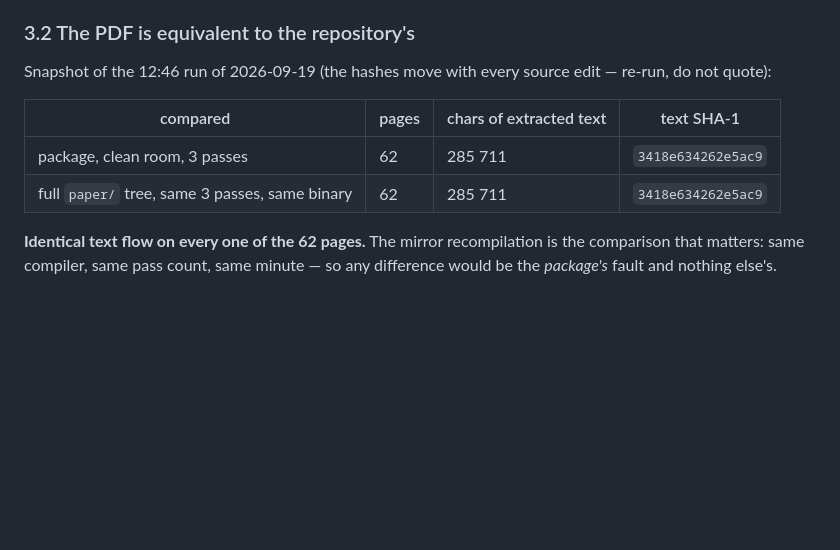
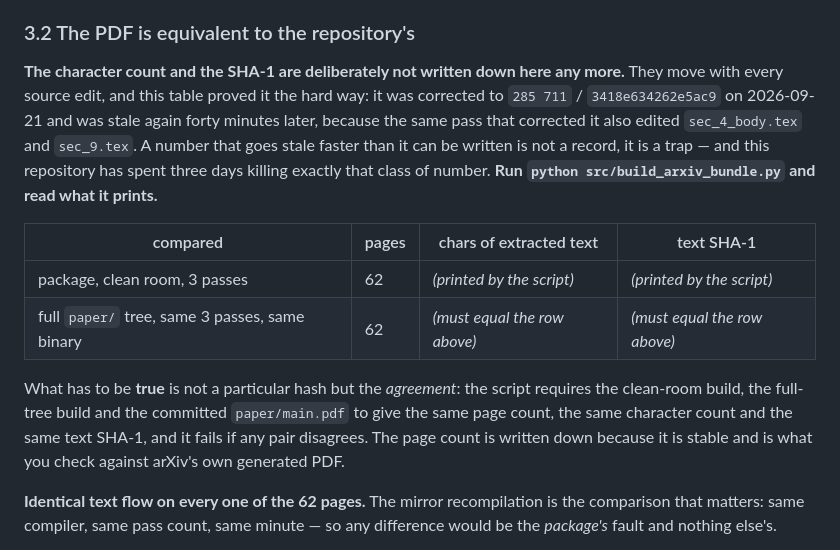
Before and after one commit to nicolasbonilla/dynamical-spectral-functions-sqd, a Markdown page: docs/ARXIV_SUBMISSION.md, the part around the change. Rendered like a GitHub page; blank space fills up the shorter version.

Commit message:
Stop writing down a number that goes stale faster than it can be written
The PDF-equivalence table quoted a character count and a text SHA-1.  Both move
with every source edit.  This morning's pass corrected them to 285 711 /
3418e634262e5ac9 -- and made them stale forty minutes later, because the same
pass went on to edit sec_4_body.tex and sec_9.tex.

A number that goes stale faster than it can be written is not a record, it is a
trap, and this repository has spent three days killing that exact class of
number.  So the fix is not another correction: the two volatile columns are
replaced by an instruction to run the script and read what it prints.

What the submission needs to be true was never a particular hash anyway.  It is
the AGREEMENT: build_arxiv_bundle.py requires the clean-room build, the full-tree
build and the committed paper/main.pdf to give the same page count, the same
character count and the same text SHA-1, and it fails if any pair disagrees.  The
page count stays written down, because it is stable and it is what you check
against arXiv's own generated PDF.

Current bundle: PASS, 62 pp, all three builds identical, 1 item open and it is a
choice in the upload form -- the processor must be pdflatex.

Co-Authored-By: Claude Opus 5 <noreply@anthropic.com>

```diff
--- a/docs/ARXIV_SUBMISSION.md
+++ b/docs/ARXIV_SUBMISSION.md
@@ -106,12 +106,22 @@ Three passes, extraction into a fresh temporary directory that contains nothing
 
 ### 3.2 The PDF is equivalent to the repository's
 
-Snapshot of the 12:46 run of 2026-09-19 (the hashes move with every source edit — re-run, do not quote):
+**The character count and the SHA-1 are deliberately not written down here any more.** They move with
+every source edit, and this table proved it the hard way: it was corrected to `285 711` /
+`3418e634262e5ac9` on 2026-09-21 and was stale again forty minutes later, because the same pass that
+corrected it also edited `sec_4_body.tex` and `sec_9.tex`. A number that goes stale faster than it can
+be written is not a record, it is a trap — and this repository has spent three days killing exactly
+that class of number. **Run `python src/build_arxiv_bundle.py` and read what it prints.**
 
 | compared | pages | chars of extracted text | text SHA-1 |
 |---|---|---|---|
-| package, clean room, 3 passes | 62 | 285 711 | `3418e634262e5ac9` |
-| full `paper/` tree, same 3 passes, same binary | 62 | 285 711 | `3418e634262e5ac9` |
+| package, clean room, 3 passes | 62 | *(printed by the script)* | *(printed by the script)* |
+| full `paper/` tree, same 3 passes, same binary | 62 | *(must equal the row above)* | *(must equal the row above)* |
+
+What has to be **true** is not a particular hash but the *agreement*: the script requires the clean-room
+build, the full-tree build and the committed `paper/main.pdf` to give the same page count, the same
+character count and the same text SHA-1, and it fails if any pair disagrees. The page count is written
+down because it is stable and is what you check against arXiv's own generated PDF.
 
 **Identical text flow on every one of the 62 pages.** The mirror recompilation is the comparison that
 matters: same compiler, same pass count, same minute — so any difference would be the *package's*
```
